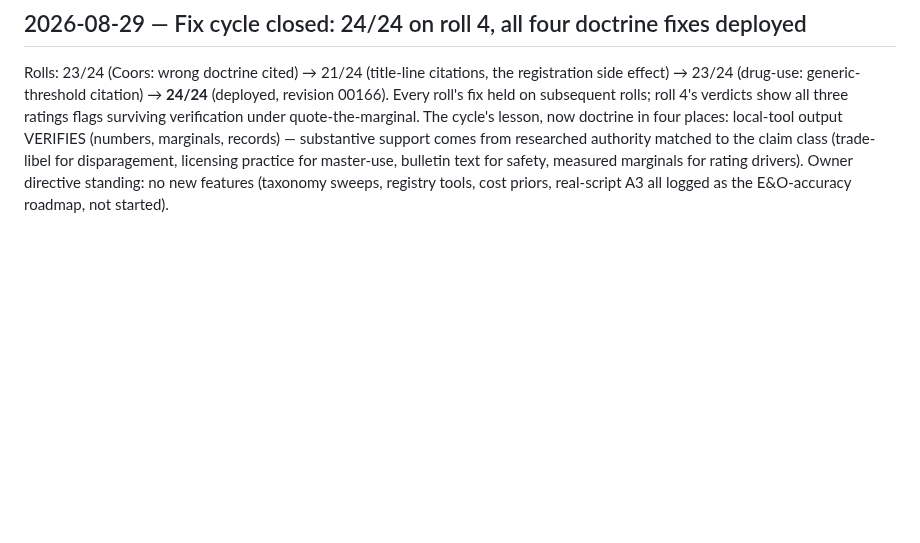
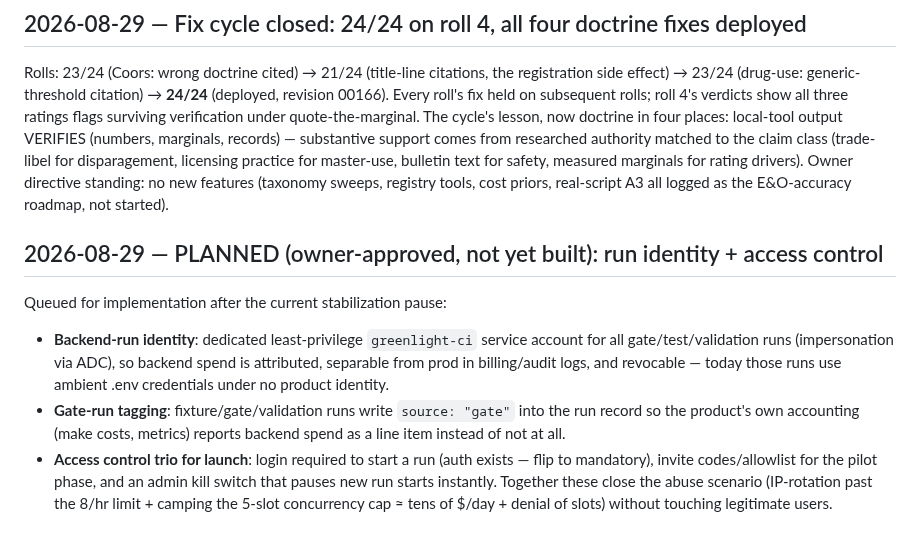
Before and after one commit to lalitlouis/greenlight, a Markdown page: docs/DECISIONS.md, the part around the change. Rendered like a GitHub page; blank space fills up the shorter version.

Commit message:
Decision log: planned run-identity + access-control work (owner-approved queue)
Co-Authored-By: Claude Fable 5 <noreply@anthropic.com>
Claude-Session: https://claude.ai/code/session_01EnQ25PneMiTJ5kah1gP4yv

```diff
--- a/docs/DECISIONS.md
+++ b/docs/DECISIONS.md
@@ -1025,3 +1025,19 @@ records) — substantive support comes from researched authority matched to the
 safety, measured marginals for rating drivers). Owner directive standing: no new
 features (taxonomy sweeps, registry tools, cost priors, real-script A3 all logged as the
 E&O-accuracy roadmap, not started).
+
+## 2026-08-29 — PLANNED (owner-approved, not yet built): run identity + access control
+
+Queued for implementation after the current stabilization pause:
+- **Backend-run identity**: dedicated least-privilege `greenlight-ci` service account for
+  all gate/test/validation runs (impersonation via ADC), so backend spend is attributed,
+  separable from prod in billing/audit logs, and revocable — today those runs use ambient
+  .env credentials under no product identity.
+- **Gate-run tagging**: fixture/gate/validation runs write `source: "gate"` into the run
+  record so the product's own accounting (make costs, metrics) reports backend spend as a
+  line item instead of not at all.
+- **Access control trio for launch**: login required to start a run (auth exists — flip to
+  mandatory), invite codes/allowlist for the pilot phase, and an admin kill switch that
+  pauses new run starts instantly. Together these close the abuse scenario (IP-rotation
+  past the 8/hr limit + camping the 5-slot concurrency cap ≈ tens of $/day + denial of
+  slots) without touching legitimate users.
```
